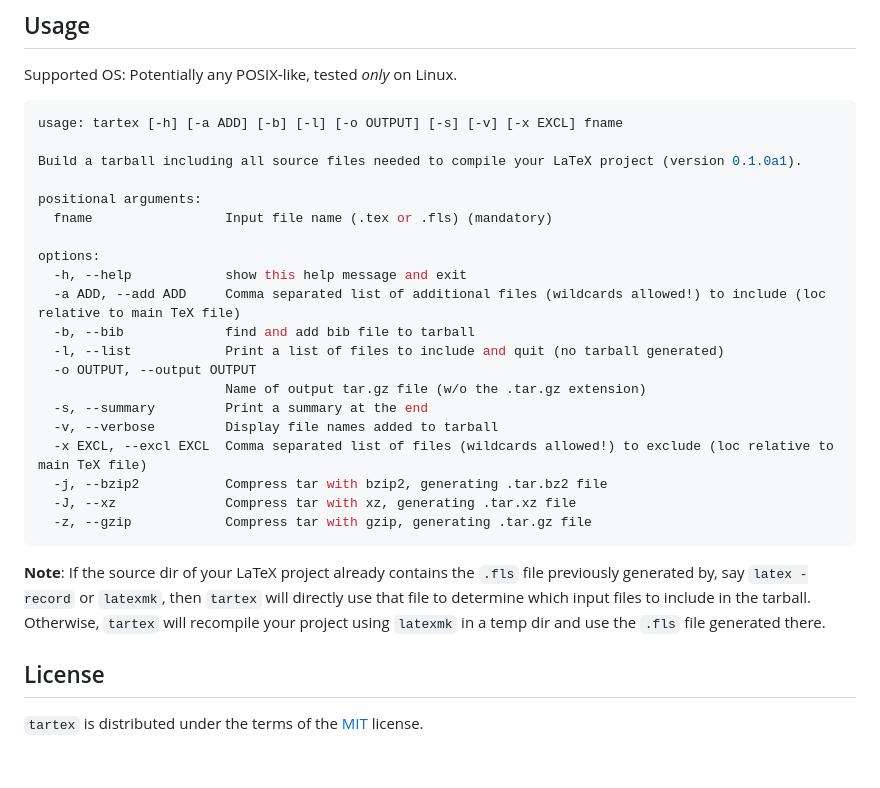
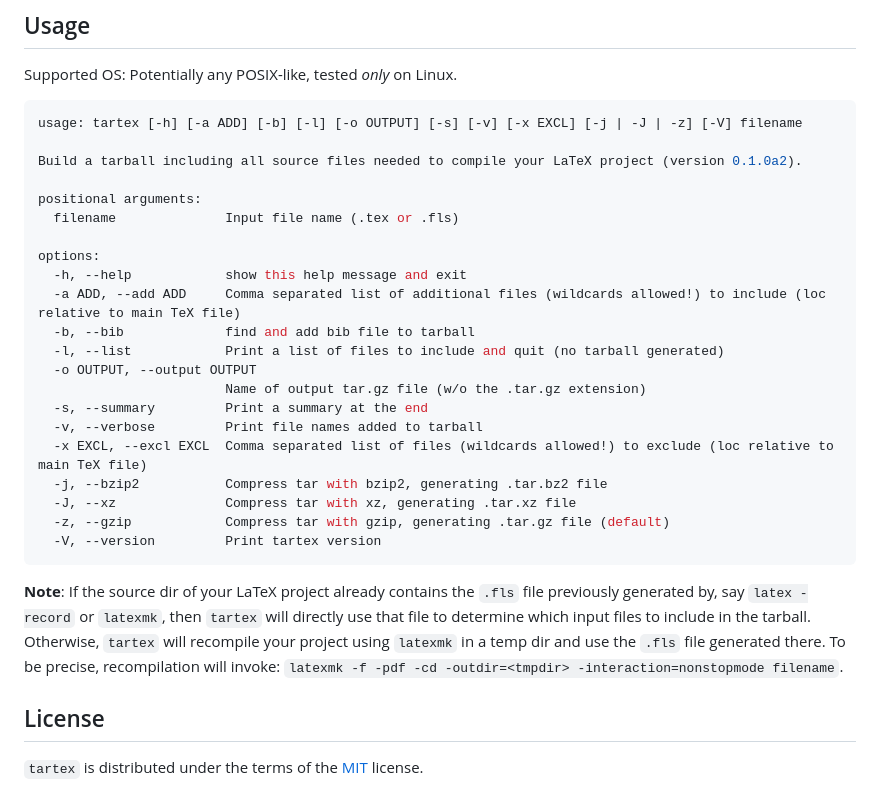
Before and after one commit to badshah400/tartex, a Markdown page: README.md, the part around the change. Rendered like a GitHub page; blank space fills up the shorter version.

Commit message:
Update README for added options.

````diff
--- a/README.md
+++ b/README.md
@@ -47,12 +47,12 @@ pipx install ./dist/*.whl
 Supported OS: Potentially any POSIX-like, tested _only_ on Linux.
 
 ```console
-usage: tartex [-h] [-a ADD] [-b] [-l] [-o OUTPUT] [-s] [-v] [-x EXCL] fname
+usage: tartex [-h] [-a ADD] [-b] [-l] [-o OUTPUT] [-s] [-v] [-x EXCL] [-j | -J | -z] [-V] filename
 
-Build a tarball including all source files needed to compile your LaTeX project (version 0.1.0a1).
+Build a tarball including all source files needed to compile your LaTeX project (version 0.1.0a2).
 
 positional arguments:
-  fname                 Input file name (.tex or .fls) (mandatory)
+  filename              Input file name (.tex or .fls)
 
 options:
   -h, --help            show this help message and exit
@@ -62,18 +62,21 @@ options:
   -o OUTPUT, --output OUTPUT
                         Name of output tar.gz file (w/o the .tar.gz extension)
   -s, --summary         Print a summary at the end
-  -v, --verbose         Display file names added to tarball
+  -v, --verbose         Print file names added to tarball
   -x EXCL, --excl EXCL  Comma separated list of files (wildcards allowed!) to exclude (loc relative to main TeX file)
   -j, --bzip2           Compress tar with bzip2, generating .tar.bz2 file
   -J, --xz              Compress tar with xz, generating .tar.xz file
-  -z, --gzip            Compress tar with gzip, generating .tar.gz file
+  -z, --gzip            Compress tar with gzip, generating .tar.gz file (default)
+  -V, --version         Print tartex version
 ```
 
 __Note__: If the source dir of your LaTeX project already contains the `.fls`
 file previously generated by, say `latex -record` or `latexmk`, then `tartex`
 will directly use that file to determine which input files to include in the
 tarball. Otherwise, `tartex` will recompile your project using `latexmk` in a
-temp dir and use the `.fls` file generated there.
+temp dir and use the `.fls` file generated there. To be precise, recompilation
+will invoke:
+`latexmk -f -pdf -cd -outdir=<tmpdir> -interaction=nonstopmode filename`.
 
 ## License
 
````
